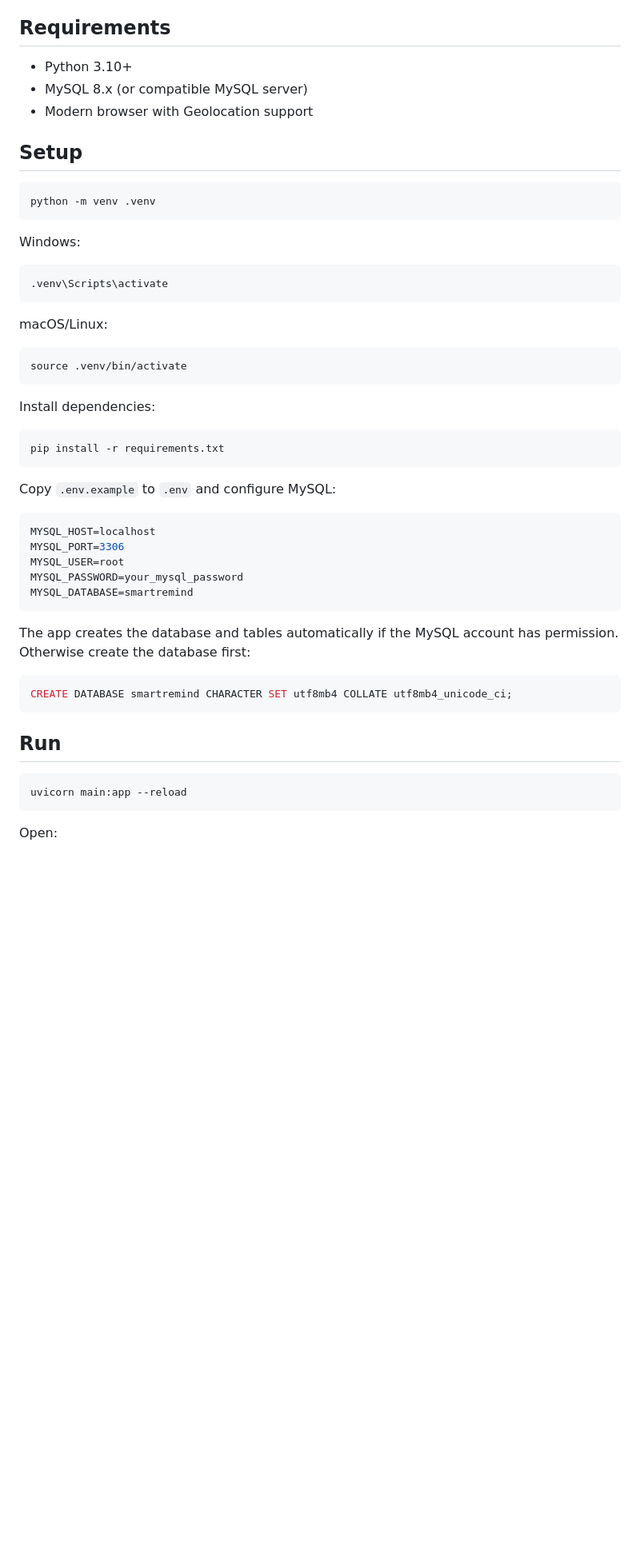
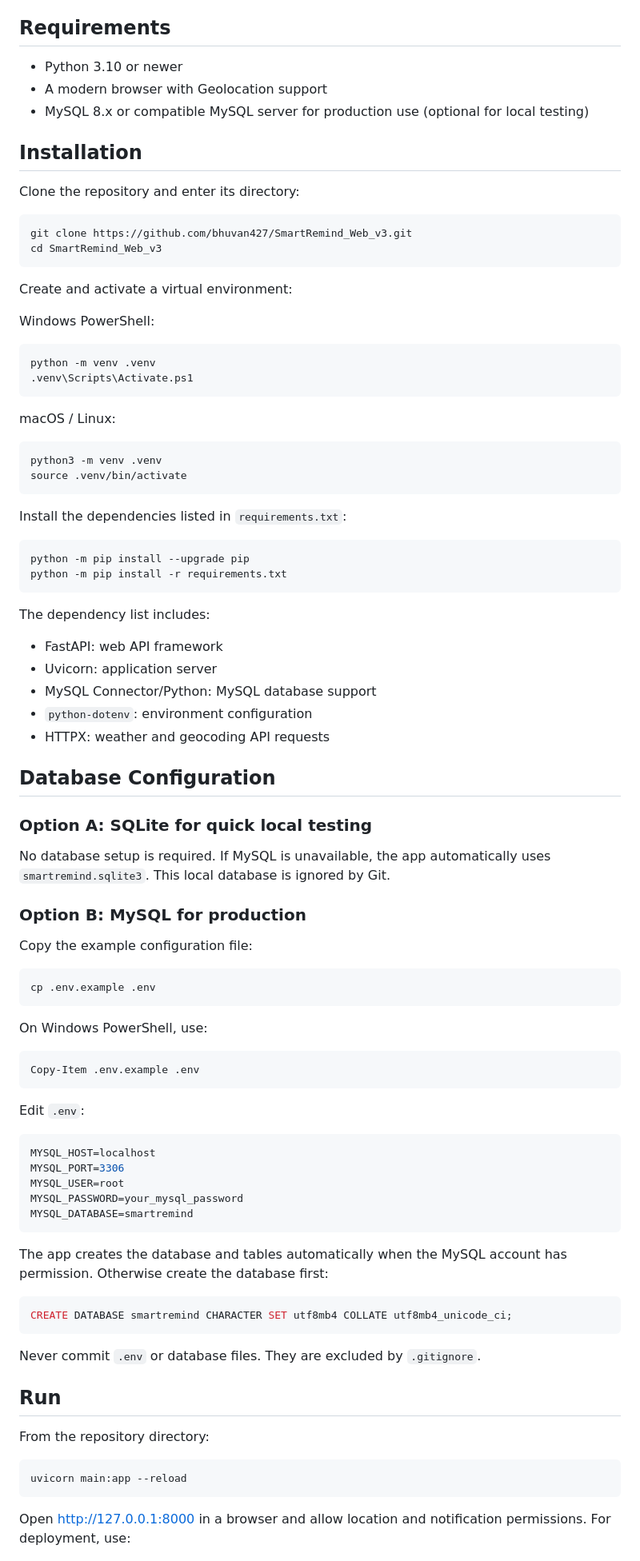
Before and after one commit to bhuvan427/SmartRemind_Web_v3, a Markdown page: README.md, the part around one of its changes. Shown at 80% size. Drawn GitHub-style; blank space fills up the shorter version.

Commit message:
Document installation and dependencies

````diff
--- a/README.md
+++ b/README.md
@@ -15,32 +15,67 @@ A modern Python/FastAPI + HTML/CSS/JavaScript prototype using **MySQL**. Locatio
 - If an active weather/battery condition cannot be obtained, that condition is treated as **not satisfied** rather than incorrectly firing.
 
 ## Requirements
-- Python 3.10+
-- MySQL 8.x (or compatible MySQL server)
-- Modern browser with Geolocation support
+- Python 3.10 or newer
+- A modern browser with Geolocation support
+- MySQL 8.x or compatible MySQL server for production use (optional for local testing)
 
-## Setup
+## Installation
+
+Clone the repository and enter its directory:
 
 ```bash
-python -m venv .venv
+git clone https://github.com/bhuvan427/SmartRemind_Web_v3.git
+cd SmartRemind_Web_v3
 ```
 
-Windows:
-```bash
-.venv\Scripts\activate
+Create and activate a virtual environment:
+
+Windows PowerShell:
+```powershell
+python -m venv .venv
+.venv\Scripts\Activate.ps1
 ```
 
-macOS/Linux:
+macOS / Linux:
 ```bash
+python3 -m venv .venv
 source .venv/bin/activate
 ```
 
-Install dependencies:
+Install the dependencies listed in `requirements.txt`:
+
 ```bash
-pip install -r requirements.txt
+python -m pip install --upgrade pip
+python -m pip install -r requirements.txt
 ```
 
-Copy `.env.example` to `.env` and configure MySQL:
+The dependency list includes:
+- FastAPI: web API framework
+- Uvicorn: application server
+- MySQL Connector/Python: MySQL database support
+- `python-dotenv`: environment configuration
+- HTTPX: weather and geocoding API requests
+
+## Database Configuration
+
+### Option A: SQLite for quick local testing
+
+No database setup is required. If MySQL is unavailable, the app automatically uses `smartremind.sqlite3`. This local database is ignored by Git.
+
+### Option B: MySQL for production
+
+Copy the example configuration file:
+
+```bash
+cp .env.example .env
+```
+
+On Windows PowerShell, use:
+```powershell
+Copy-Item .env.example .env
+```
+
+Edit `.env`:
 
 ```env
 MYSQL_HOST=localhost
@@ -50,17 +85,21 @@ MYSQL_PASSWORD=your_mysql_password
 MYSQL_DATABASE=smartremind
 ```
 
-The app creates the database and tables automatically if the MySQL account has permission. Otherwise create the database first:
+The app creates the database and tables automatically when the MySQL account has permission. Otherwise create the database first:
 
 ```sql
 CREATE DATABASE smartremind CHARACTER SET utf8mb4 COLLATE utf8mb4_unicode_ci;
 ```
 
+Never commit `.env` or database files. They are excluded by `.gitignore`.
+
 ## Run
+
+From the repository directory:
 
 ```bash
 uvicorn main:app --reload
 ```
 
-Open:
+Open http://127.0.0.1:8000 in a browser and allow location and notification permissions. For deployment, use:
 
````
Also changed, not shown: other parts of README.md (+12 -51 lines).
